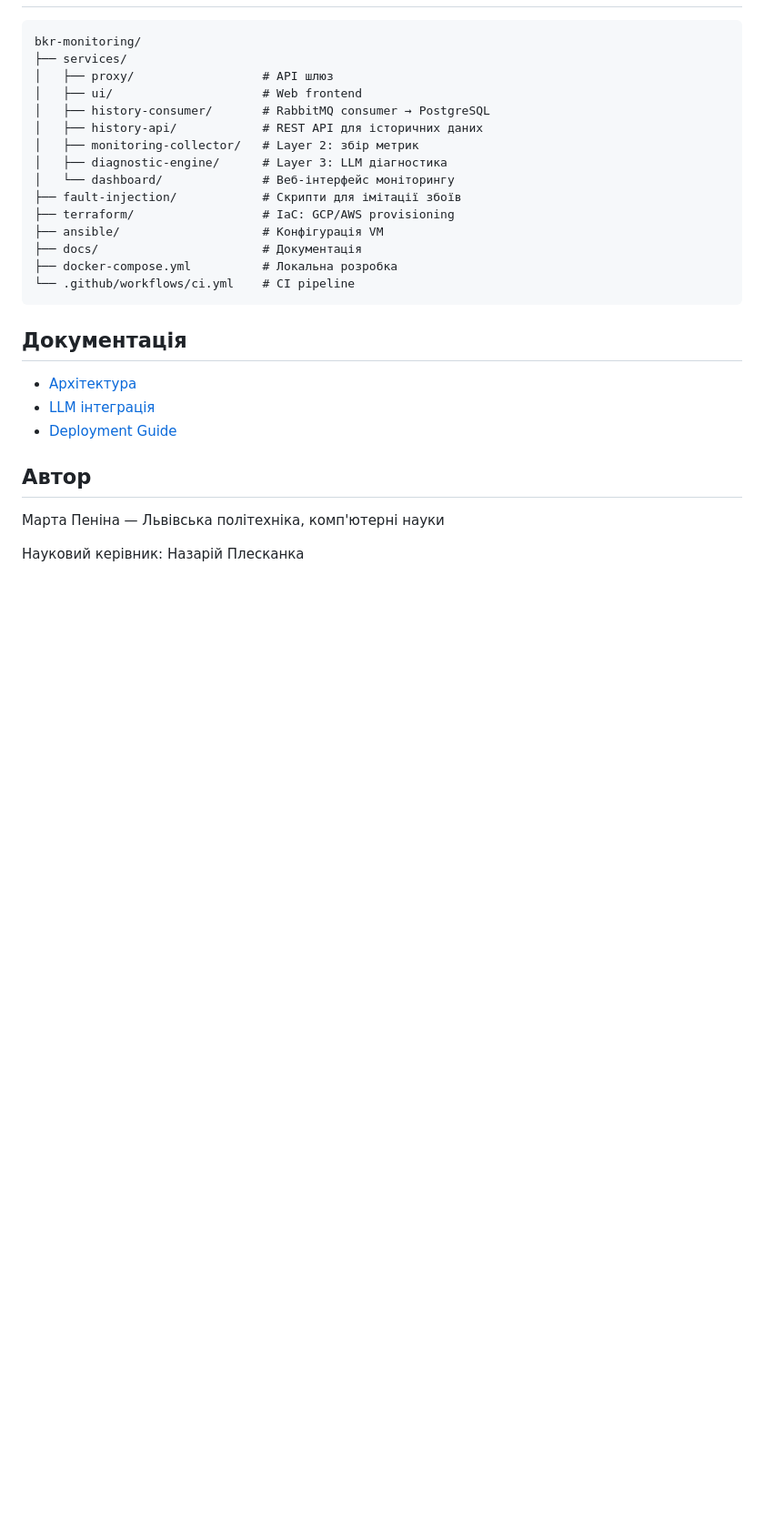
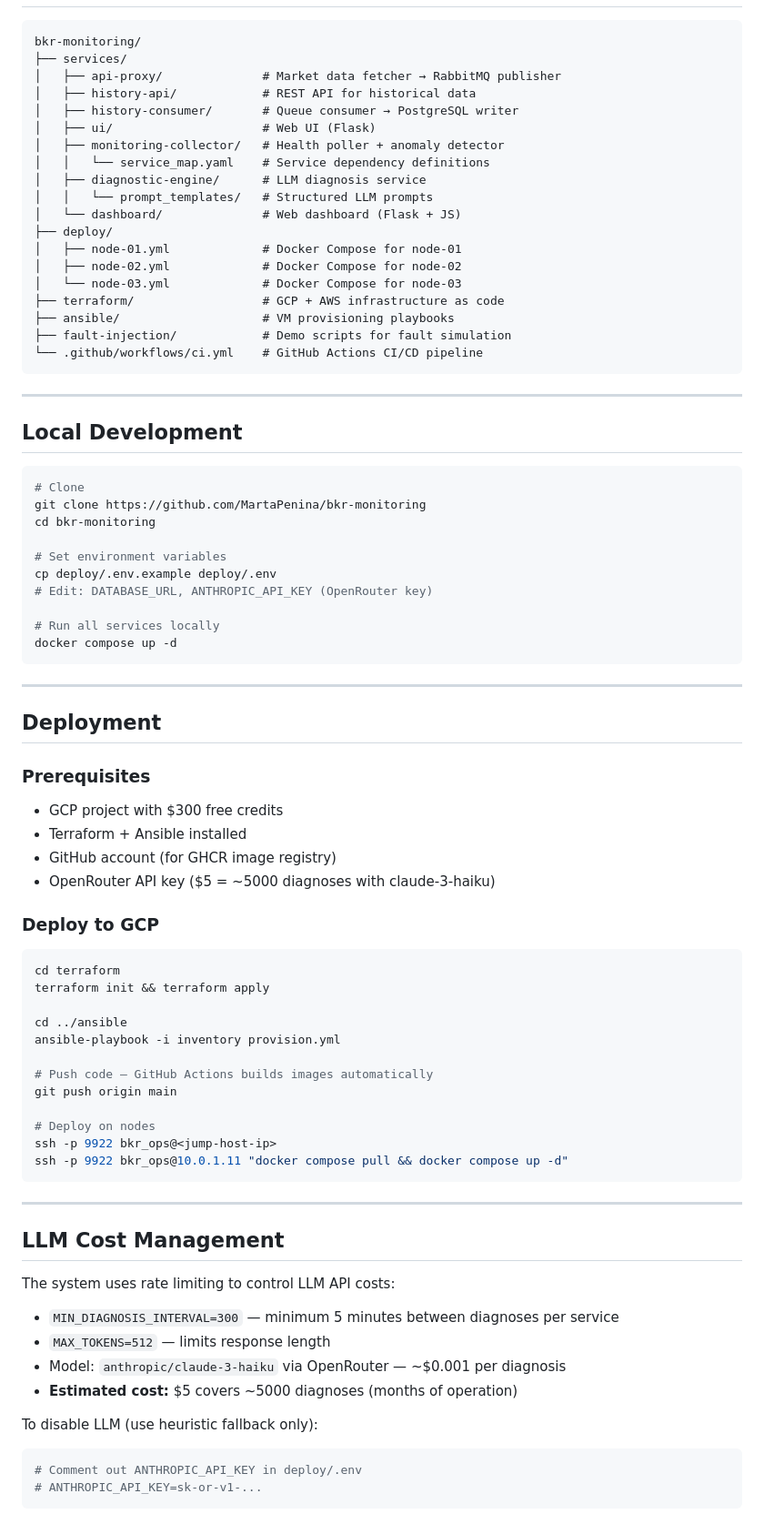
Before and after one commit to MartaPenina/bkr-monitoring, a Markdown page: README.md, the part around one of its changes. Shown at 91% size. GitHub-like rendering; blank space fills up the shorter version.

Commit message:
docs: comprehensive README with architecture and defense points

````diff
--- a/README.md
+++ b/README.md
@@ -89,29 +136,81 @@ chmod +x fault-injection/*.sh
 ```
 bkr-monitoring/
 ├── services/
-│   ├── proxy/                  # API шлюз
-│   ├── ui/                     # Web frontend
-│   ├── history-consumer/       # RabbitMQ consumer → PostgreSQL
-│   ├── history-api/            # REST API для історичних даних
-│   ├── monitoring-collector/   # Layer 2: збір метрик
-│   ├── diagnostic-engine/      # Layer 3: LLM діагностика
-│   └── dashboard/              # Веб-інтерфейс моніторингу
-├── fault-injection/            # Скрипти для імітації збоїв
-├── terraform/                  # IaC: GCP/AWS provisioning
-├── ansible/                    # Конфігурація VM
-├── docs/                       # Документація
-├── docker-compose.yml          # Локальна розробка
-└── .github/workflows/ci.yml    # CI pipeline
+│   ├── api-proxy/              # Market data fetcher → RabbitMQ publisher
+│   ├── history-api/            # REST API for historical data
+│   ├── history-consumer/       # Queue consumer → PostgreSQL writer
+│   ├── ui/                     # Web UI (Flask)
+│   ├── monitoring-collector/   # Health poller + anomaly detector
+│   │   └── service_map.yaml    # Service dependency definitions
+│   ├── diagnostic-engine/      # LLM diagnosis service
+│   │   └── prompt_templates/   # Structured LLM prompts
+│   └── dashboard/              # Web dashboard (Flask + JS)
+├── deploy/
+│   ├── node-01.yml             # Docker Compose for node-01
+│   ├── node-02.yml             # Docker Compose for node-02
+│   └── node-03.yml             # Docker Compose for node-03
+├── terraform/                  # GCP + AWS infrastructure as code
+├── ansible/                    # VM provisioning playbooks
+├── fault-injection/            # Demo scripts for fault simulation
+└── .github/workflows/ci.yml    # GitHub Actions CI/CD pipeline
 ```
 
-## Документація
+---
 
-- [Архітектура](docs/architecture.md)
-- [LLM інтеграція](docs/llm-integration.md)
-- [Deployment Guide](docs/deployment-guide.md)
+## Local Development
 
-## Автор
+```bash
+# Clone
+git clone https://github.com/MartaPenina/bkr-monitoring
+cd bkr-monitoring
 
-Марта Пеніна — Львівська політехніка, комп'ютерні науки
+# Set environment variables
+cp deploy/.env.example deploy/.env
+# Edit: DATABASE_URL, ANTHROPIC_API_KEY (OpenRouter key)
 
-Науковий керівник: Назарій Плесканка
+# Run all services locally
+docker compose up -d
+```
+
+---
+
+## Deployment
+
+### Prerequisites
+- GCP project with $300 free credits
+- Terraform + Ansible installed
+- GitHub account (for GHCR image registry)
+- OpenRouter API key ($5 = ~5000 diagnoses with claude-3-haiku)
+
+### Deploy to GCP
+```bash
+cd terraform
+terraform init && terraform apply
+
+cd ../ansible
+ansible-playbook -i inventory provision.yml
+
+# Push code — GitHub Actions builds images automatically
+git push origin main
+
+# Deploy on nodes
+ssh -p 9922 bkr_ops@<jump-host-ip>
+ssh -p 9922 bkr_ops@10.0.1.11 "docker compose pull && docker compose up -d"
+```
+
+---
+
+## LLM Cost Management
+
+The system uses rate limiting to control LLM API costs:
+- `MIN_DIAGNOSIS_INTERVAL=300` — minimum 5 minutes between diagnoses per service
+- `MAX_TOKENS=512` — limits response length
+- Model: `anthropic/claude-3-haiku` via OpenRouter — ~$0.001 per diagnosis
+- **Estimated cost:** $5 covers ~5000 diagnoses (months of operation)
+
+To disable LLM (use heuristic fallback only):
+```bash
+# Comment out ANTHROPIC_API_KEY in deploy/.env
+# ANTHROPIC_API_KEY=sk-or-v1-...
+```
+
````
Also changed, not shown: other parts of README.md (+138 -71 lines).
